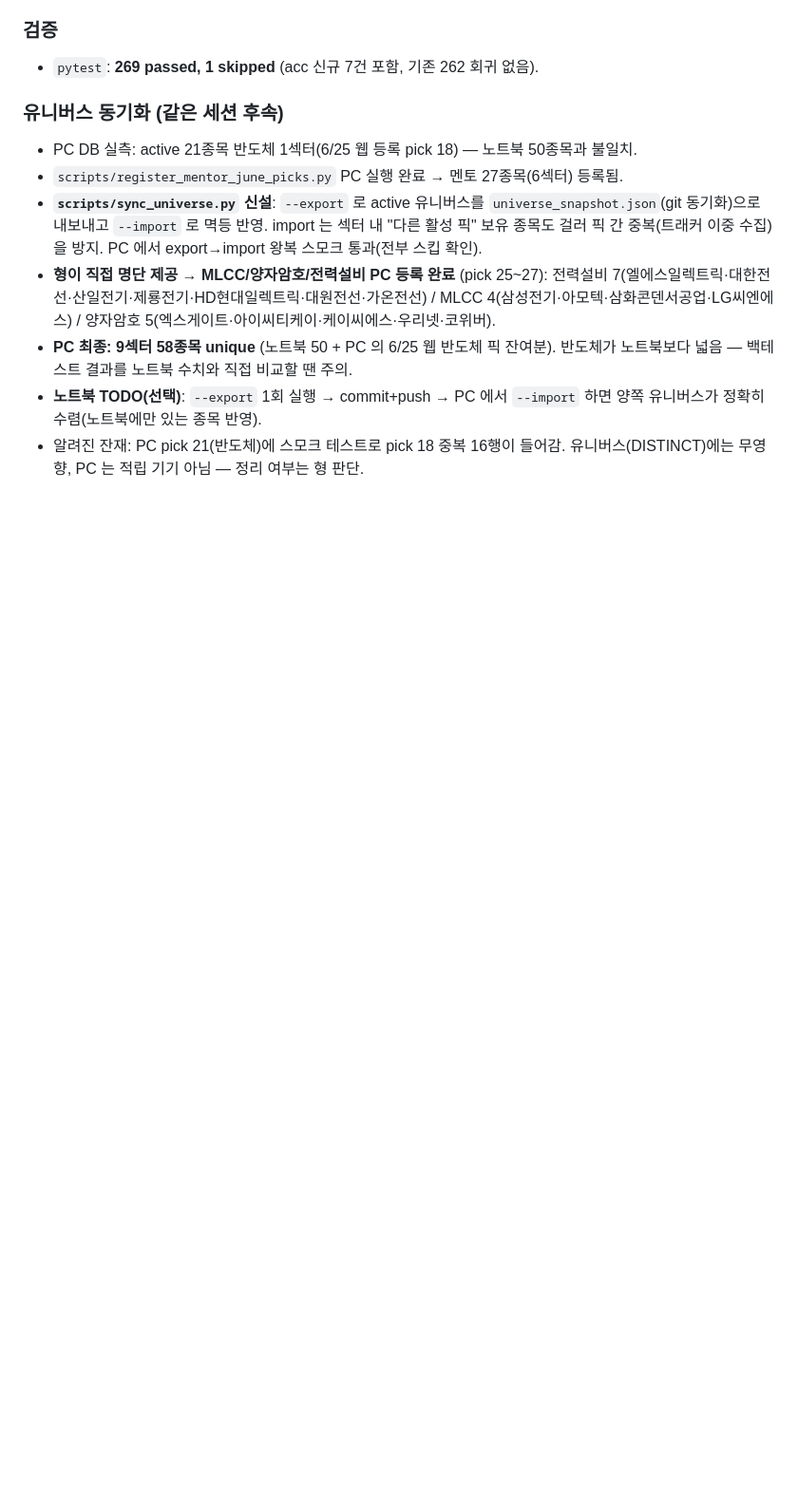
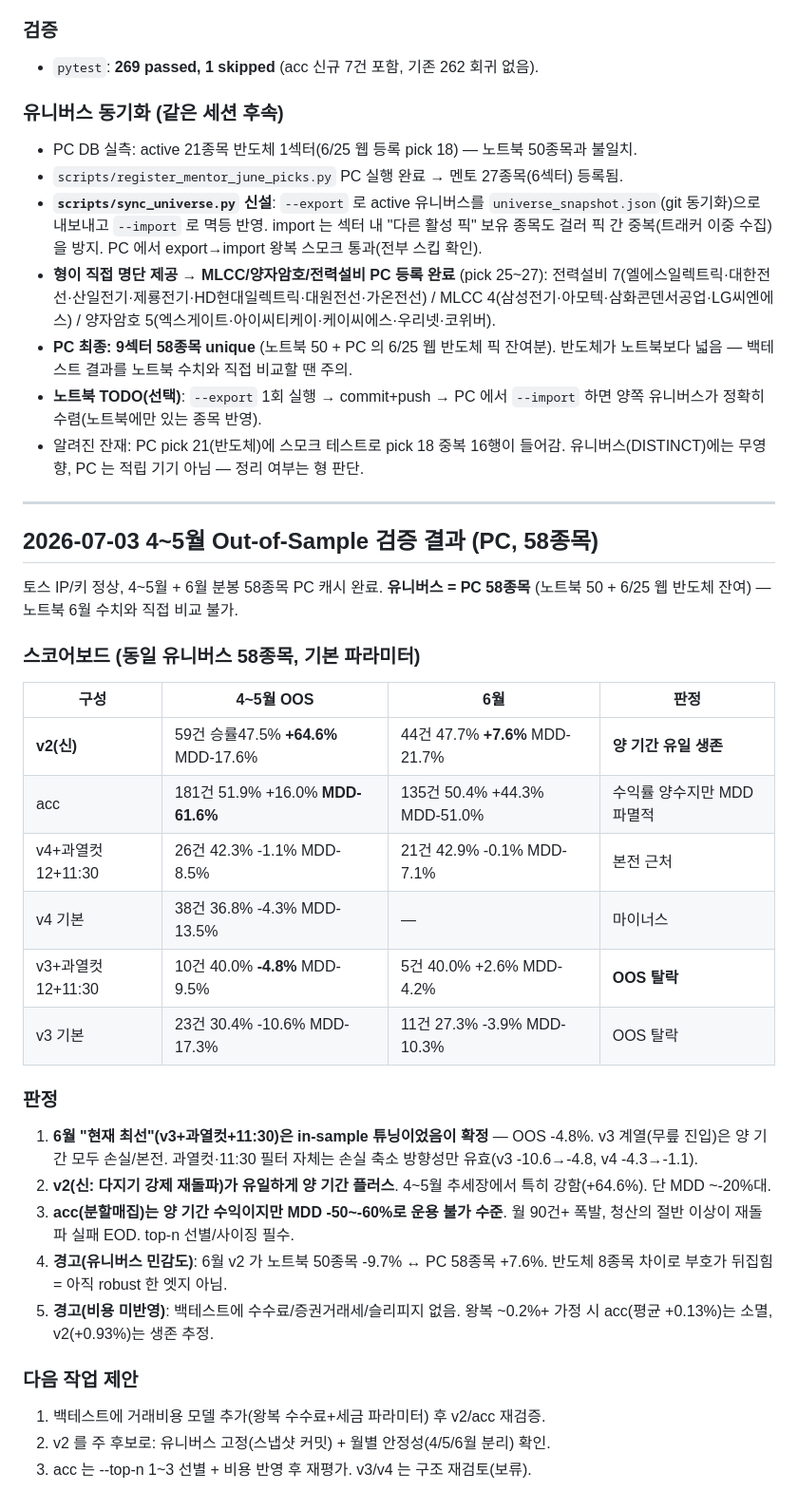
Before and after one commit to Metrokid25/trading-bot, a Markdown page: PROJECT_HANDOFF.md, the part around the change. Shown at 95% size. Drawn GitHub-style; blank space fills up the shorter version.

Commit message:
docs: 4~5월 OOS 검증 결과 — v3 계열 탈락, v2(신) 양 기간 생존, acc MDD 경고
Co-Authored-By: Claude Fable 5 <noreply@anthropic.com>

```diff
--- a/PROJECT_HANDOFF.md
+++ b/PROJECT_HANDOFF.md
@@ -893,3 +893,38 @@ Phase 2.5 작업 5번: 분봉 raw 수집 (pick_minute_raw)
   하면 양쪽 유니버스가 정확히 수렴(노트북에만 있는 종목 반영).
 - 알려진 잔재: PC pick 21(반도체)에 스모크 테스트로 pick 18 중복 16행이 들어감.
   유니버스(DISTINCT)에는 무영향, PC 는 적립 기기 아님 — 정리 여부는 형 판단.
+
+---
+
+## 2026-07-03 4~5월 Out-of-Sample 검증 결과 (PC, 58종목)
+
+토스 IP/키 정상, 4~5월 + 6월 분봉 58종목 PC 캐시 완료. **유니버스 = PC 58종목**
+(노트북 50 + 6/25 웹 반도체 잔여) — 노트북 6월 수치와 직접 비교 불가.
+
+### 스코어보드 (동일 유니버스 58종목, 기본 파라미터)
+| 구성 | 4~5월 OOS | 6월 | 판정 |
+|---|---|---|---|
+| **v2(신)** | 59건 승률47.5% **+64.6%** MDD-17.6% | 44건 47.7% **+7.6%** MDD-21.7% | **양 기간 유일 생존** |
+| acc | 181건 51.9% +16.0% **MDD-61.6%** | 135건 50.4% +44.3% MDD-51.0% | 수익률 양수지만 MDD 파멸적 |
+| v4+과열컷12+11:30 | 26건 42.3% -1.1% MDD-8.5% | 21건 42.9% -0.1% MDD-7.1% | 본전 근처 |
+| v4 기본 | 38건 36.8% -4.3% MDD-13.5% | — | 마이너스 |
+| v3+과열컷12+11:30 | 10건 40.0% **-4.8%** MDD-9.5% | 5건 40.0% +2.6% MDD-4.2% | **OOS 탈락** |
+| v3 기본 | 23건 30.4% -10.6% MDD-17.3% | 11건 27.3% -3.9% MDD-10.3% | OOS 탈락 |
+
+### 판정
+1. **6월 "현재 최선"(v3+과열컷+11:30)은 in-sample 튜닝이었음이 확정** — OOS -4.8%.
+   v3 계열(무릎 진입)은 양 기간 모두 손실/본전. 과열컷·11:30 필터 자체는 손실
+   축소 방향성만 유효(v3 -10.6→-4.8, v4 -4.3→-1.1).
+2. **v2(신: 다지기 강제 재돌파)가 유일하게 양 기간 플러스**. 4~5월 추세장에서
+   특히 강함(+64.6%). 단 MDD ~-20%대.
+3. **acc(분할매집)는 양 기간 수익이지만 MDD -50~-60%로 운용 불가 수준**.
+   월 90건+ 폭발, 청산의 절반 이상이 재돌파 실패 EOD. top-n 선별/사이징 필수.
+4. **경고(유니버스 민감도)**: 6월 v2 가 노트북 50종목 -9.7% ↔ PC 58종목 +7.6%.
+   반도체 8종목 차이로 부호가 뒤집힘 = 아직 robust 한 엣지 아님.
+5. **경고(비용 미반영)**: 백테스트에 수수료/증권거래세/슬리피지 없음.
+   왕복 ~0.2%+ 가정 시 acc(평균 +0.13%)는 소멸, v2(+0.93%)는 생존 추정.
+
+### 다음 작업 제안
+1. 백테스트에 거래비용 모델 추가(왕복 수수료+세금 파라미터) 후 v2/acc 재검증.
+2. v2 를 주 후보로: 유니버스 고정(스냅샷 커밋) + 월별 안정성(4/5/6월 분리) 확인.
+3. acc 는 --top-n 1~3 선별 + 비용 반영 후 재평가. v3/v4 는 구조 재검토(보류).
```
